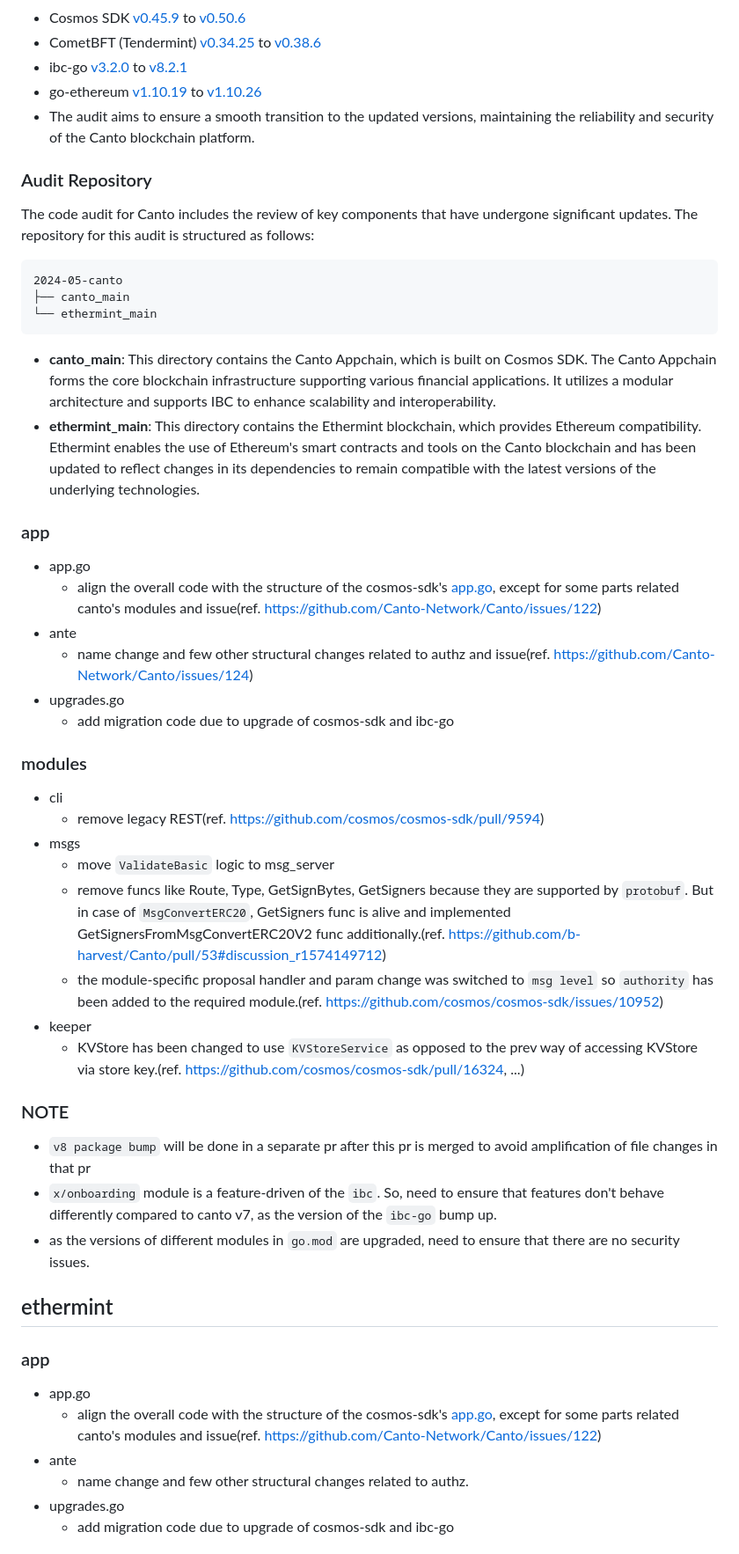
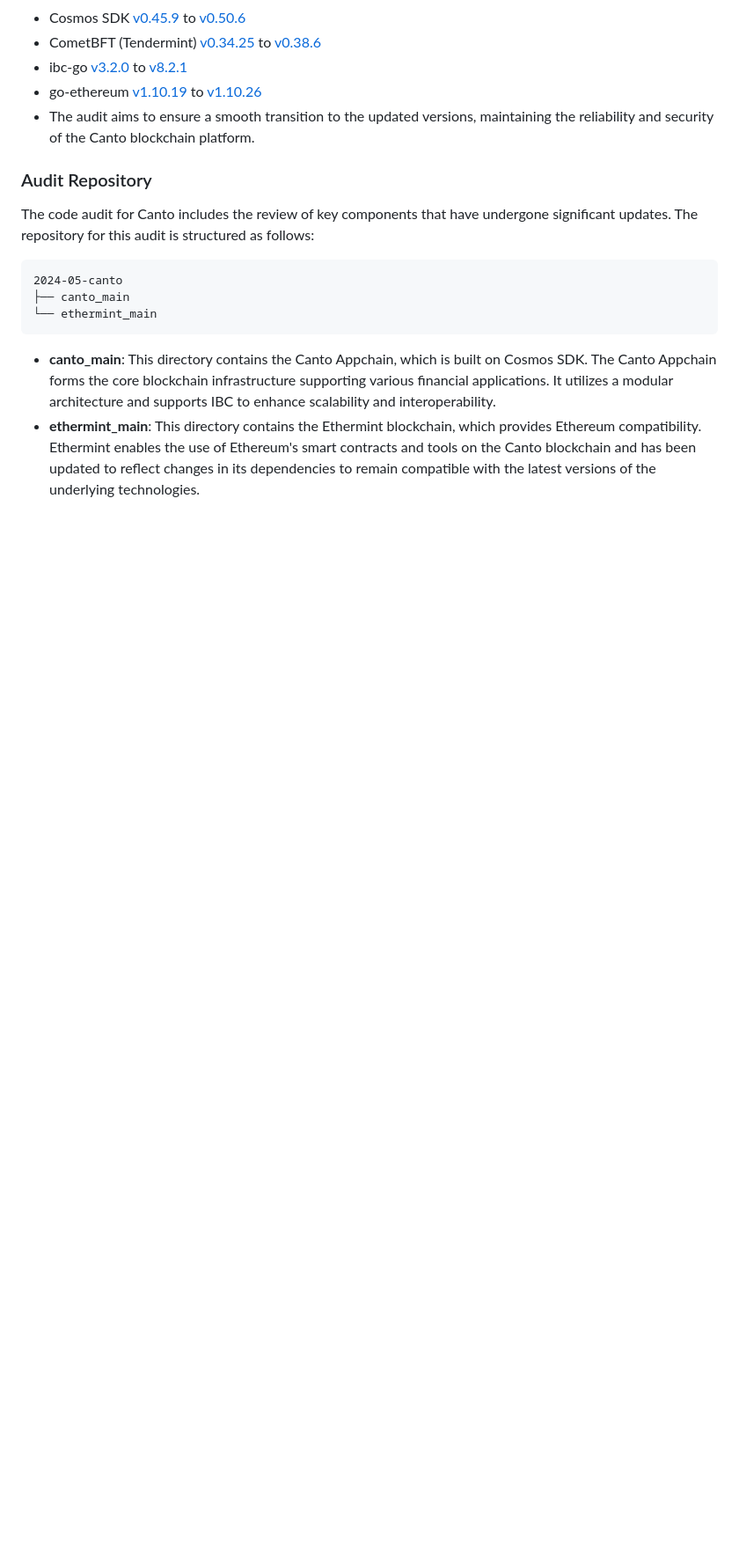
Before and after one commit to code-423n4/2024-05-canto, a Markdown page: README.md, the part around the change printed below. Shown: that part at 88% size. Drawn GitHub-style; blank space fills up the shorter version.

Commit message:
README - removed duplicate parts

````diff
--- a/README.md
+++ b/README.md
@@ -56,37 +56,3 @@ The code audit for Canto includes the review of key components that have undergo
 ```
 - **canto_main**: This directory contains the Canto Appchain, which is built on Cosmos SDK. The Canto Appchain forms the core blockchain infrastructure supporting various financial applications. It utilizes a modular architecture and supports IBC to enhance scalability and interoperability.
 - **ethermint_main**: This directory contains the Ethermint blockchain, which provides Ethereum compatibility. Ethermint enables the use of Ethereum's smart contracts and tools on the Canto blockchain and has been updated to reflect changes in its dependencies to remain compatible with the latest versions of the underlying technologies.
-
-### app
-- app.go
-	- align the overall code with the structure of the cosmos-sdk's [app.go](https://github.com/cosmos/cosmos-sdk/blob/v0.50.6/simapp/app.go), except for some parts related canto's modules and issue(ref. https://github.com/Canto-Network/Canto/issues/122)
-- ante
-	-  name change and few other structural changes related to authz and issue(ref. https://github.com/Canto-Network/Canto/issues/124)
-- upgrades.go
-	- add migration code due to upgrade of cosmos-sdk and ibc-go
-
-### modules
-- cli
-	- remove legacy REST(ref. https://github.com/cosmos/cosmos-sdk/pull/9594)
-- msgs
-	- move `ValidateBasic` logic to msg_server
-	- remove funcs like Route, Type, GetSignBytes, GetSigners because they are supported by `protobuf`. But in case of `MsgConvertERC20`, GetSigners func is alive and implemented GetSignersFromMsgConvertERC20V2 func additionally.(ref. https://github.com/b-harvest/Canto/pull/53#discussion_r1574149712)
-	- the module-specific proposal handler and param change was switched to `msg level` so `authority` has been added to the required module.(ref. https://github.com/cosmos/cosmos-sdk/issues/10952)
-- keeper
-	- KVStore has been changed to use `KVStoreService` as opposed to the prev way of accessing KVStore via store key.(ref. https://github.com/cosmos/cosmos-sdk/pull/16324, ...)
-
-### NOTE
-- `v8 package bump` will be done in a separate pr after this pr is merged to avoid amplification of file changes in that pr
-- `x/onboarding` module is a feature-driven of the `ibc`. So, need to ensure that features don't behave differently compared to canto v7, as the version of the `ibc-go` bump up.
-- as the versions of different modules in `go.mod` are upgraded, need to ensure that there are no security issues.
-
-## ethermint
-
-### app
-- app.go
-	- align the overall code with the structure of the cosmos-sdk's [app.go](https://github.com/cosmos/cosmos-sdk/blob/v0.50.6/simapp/app.go), except for some parts related canto's modules and issue(ref. https://github.com/Canto-Network/Canto/issues/122)
-- ante
-	-  name change and few other structural changes related to authz.
-- upgrades.go
-	- add migration code due to upgrade of cosmos-sdk and ibc-go
-
````
Also changed, not shown: other parts of README.md (+0 -18 lines).
